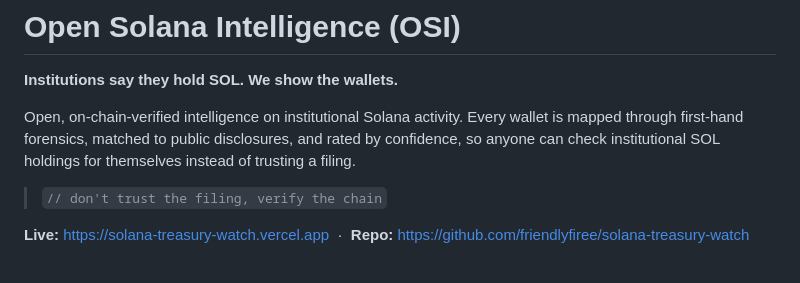
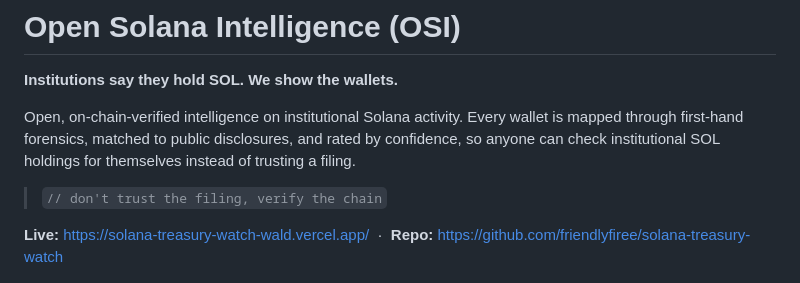
Before and after one commit to friendlyfiree/open-solana-intelligence, a Markdown page: README.md, the part around the change. GitHub-like rendering.

```diff
--- a/README.md
+++ b/README.md
@@ -6,7 +6,7 @@ Open, on-chain-verified intelligence on institutional Solana activity. Every wal
 
 > `// don't trust the filing, verify the chain`
 
-**Live:** https://solana-treasury-watch.vercel.app &nbsp;·&nbsp; **Repo:** https://github.com/friendlyfiree/solana-treasury-watch
+**Live:** https://solana-treasury-watch-wald.vercel.app/ &nbsp;·&nbsp; **Repo:** https://github.com/friendlyfiree/solana-treasury-watch
 
 ![Open Solana Intelligence](preview.png)
 
```
